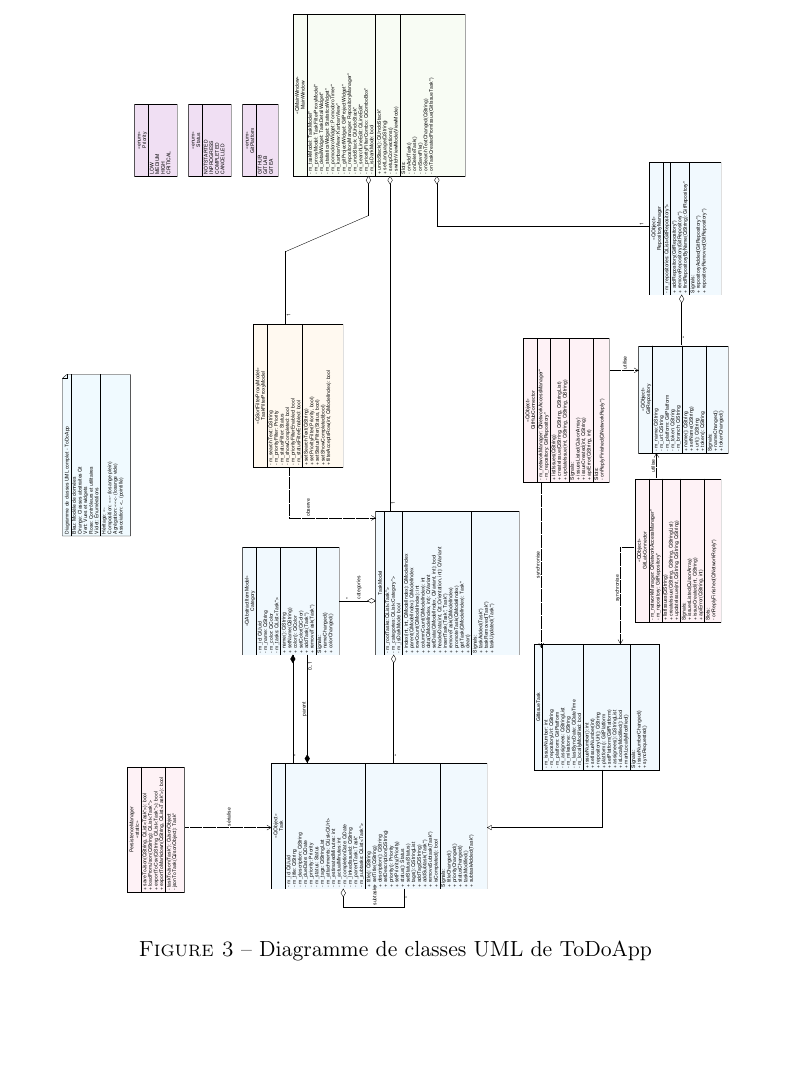
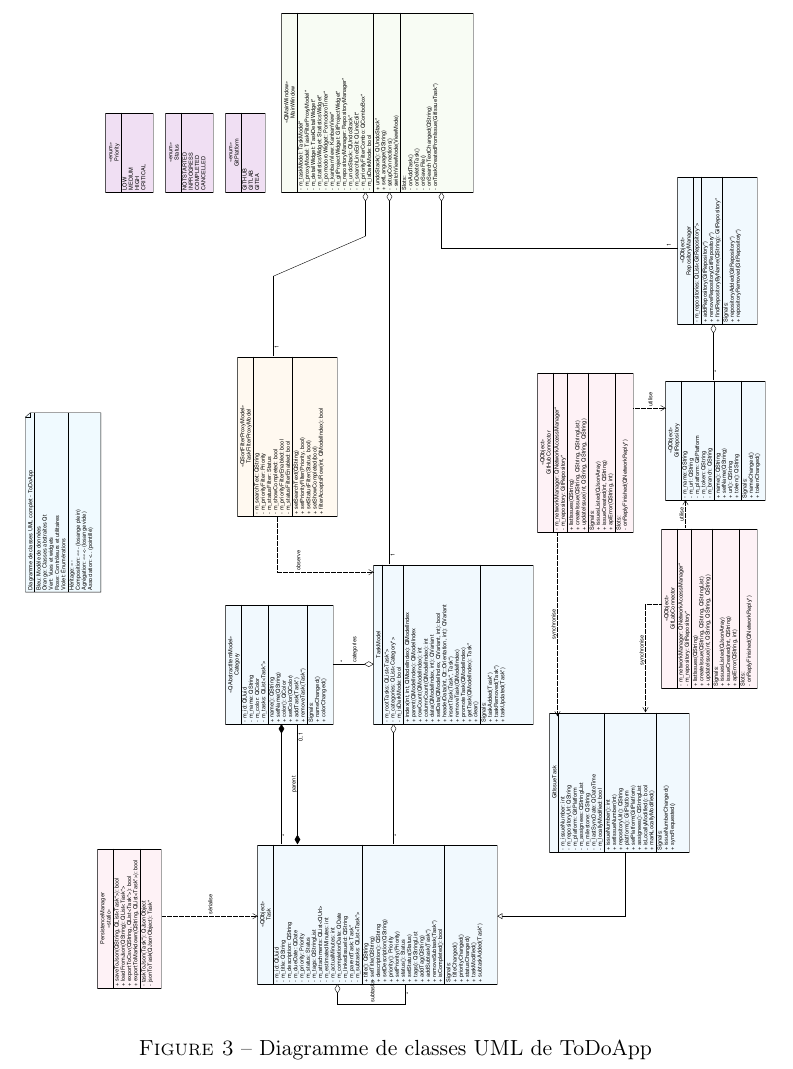
Before and after one commit to Big-Ouden/ToDoApp, a LaTeX document (rapport/rapport.tex): part of page 9 of 25, cut so that both start at the same text, the shorter picture padded with empty space. Compiled offline with pdfLaTeX.

Commit message:
update scale

```diff
--- a/rapport/rapport.tex
+++ b/rapport/rapport.tex
@@ -197,7 +197,7 @@
 
 \begin{figure}[p]
 \centering
-\includegraphics[angle=90,scale=0.18,keepaspectratio]{images/diagramme_de_classe.pdf}
+\includegraphics[angle=90,scale=0.20,keepaspectratio]{images/diagramme_de_classe.pdf}
 \caption{Diagramme de classes UML de ToDoApp}
 \label{fig:classdiagram}
 \end{figure}
```
